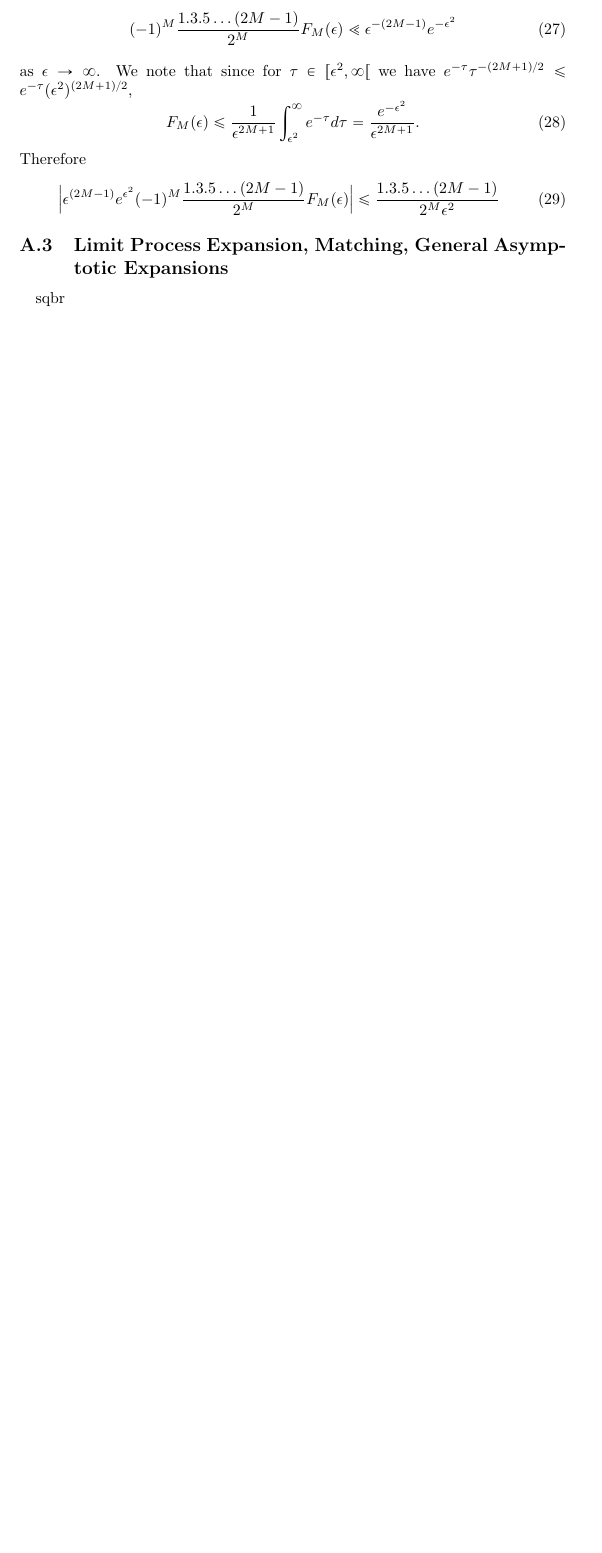
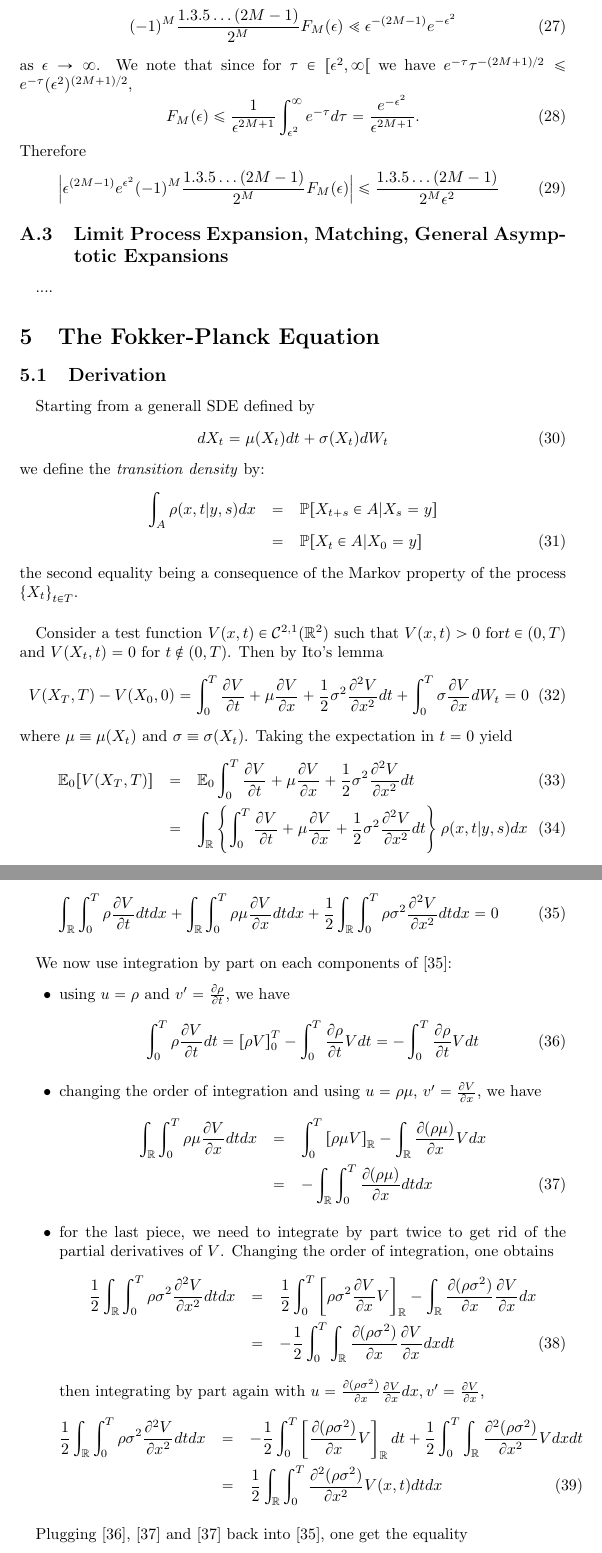
Before and after one commit to vermosen/latexDocuments, a LaTeX document (sabr.tex): part of page 4 of 4 before the commit and two parts of pages 4 and 5 of 5 after it, the two joined at a grey line, cut so that both start at the same text, the shorter picture padded with empty space. Compiled offline with pdfLaTeX.

Commit message:
Update sabr.tex

```diff
--- a/sabr.tex
+++ b/sabr.tex
@@ -198,4 +198,83 @@ Therefore
 \subsection{Limit Process Expansion, Matching, General Asymptotic Expansions}
 \end{appendices}
 %
-\paragraph{} sqbr
+\paragraph{} ....
+%
+\section{The Fokker-Planck Equation}
+%
+\subsection{Derivation}
+%
+\paragraph{} Starting from a generall SDE defined by
+%
+\begin{equation}
+dX_t=\mu(X_t)dt + \sigma(X_t)dW_t
+\end{equation}
+%
+we define the \emph{transition density} by:
+%
+\begin{eqnarray}
+%
+\int_A\rho(x, t\vert y, s)dx & = & \mathbb{P}[X_{t+s}\in A\vert X_s = y]\nonumber\\
+& = & \mathbb{P}[X_t\in A\vert X_0 = y]
+%
+\end{eqnarray}
+%
+the second equality being a consequence of the Markov property of the process $\left\{X_t\right\}_{t\in T}$.
+%
+\paragraph{} Consider a test function $V(x, t)\in\mathcal C^{2, 1}(\mathbb R^2)$ such that $V(x, t)> 0$ for$t\in (0, T)$ and $V(X_t, t) = 0$ for $t\notin (0, T)$. Then by Ito's lemma
+%
+\begin{equation}
+V(X_T, T) - V(X_0, 0) = \int^T_0 \frac{\partial V}{\partial t} + \mu\frac{\partial V}{\partial x} + \frac{1}{2}\sigma^2\frac{\partial^2 V}{\partial x^2}dt + \int^T_0\sigma\frac{\partial V}{\partial x}dW_t = 0
+\end{equation}
+%
+where $\mu\equiv\mu(X_t)$ and $\sigma\equiv\sigma(X_t)$. Taking the expectation in $t=0$ yield
+%
+\begin{eqnarray}
+%
+\mathbb E_0[V(X_T, T)] & = & \mathbb E_0 \int^T_0 \frac{\partial V}{\partial t} + \mu\frac{\partial V}{\partial x} + \frac{1}{2}\sigma^2\frac{\partial^2 V}{\partial x^2}dt\\
+& = & \int_\mathbb R\left\{\int^T_0 \frac{\partial V}{\partial t} + \mu\frac{\partial V}{\partial x} + \frac{1}{2}\sigma^2\frac{\partial^2 V}{\partial x^2}dt\right\}\rho(x, t\vert y, s)dx
+%
+\end{eqnarray}
+%
+which,  can be rewritten as
+%
+\begin{equation}\label{fokker:part}
+\int_\mathbb R\int^T_0 \rho\frac{\partial V}{\partial t}dtdx + \int_\mathbb R\int^T_0 \rho\mu\frac{\partial V}{\partial x}dtdx + \frac{1}{2}\int_\mathbb R\int^T_0 \rho\sigma^2\frac{\partial^2 V}{\partial x^2}dtdx = 0
+\end{equation}
+%
+\paragraph{} We now use integration by part on each components of [\ref{fokker:part}]:
+\begin{itemize}
+\item using $u=\rho$ and $v'=\frac{\partial\rho}{\partial t}$, we have
+%
+\begin{equation}\label{fokker:p1}
+\int^T_0\rho\frac{\partial V}{\partial t}dt = \left[\rho V\right]^T_0 - \int^T_0\frac{\partial\rho}{\partial t}V dt = - \int^T_0\frac{\partial\rho}{\partial t}V dt
+\end{equation}
+%
+\item changing the order of integration and using $u=\rho\mu$, $v'=\frac{\partial V}{\partial x}$, we have
+%
+\begin{eqnarray}\label{fokker:p2}
+\int_\mathbb R\int^T_0 \rho\mu\frac{\partial V}{\partial x}dtdx & = & \int^T_0 \left[\rho\mu V\right]_\mathbb R - \int_\mathbb R\frac{\partial(\rho\mu)}{\partial x}V dx\nonumber\\
+& = & -\int_\mathbb R\int^T_0\frac{\partial(\rho\mu)}{\partial x}dtdx
+\end{eqnarray}
+%
+\item for the last piece, we need to integrate by part twice to get rid of the partial derivatives of $V$. Changing the order of integration, one obtains
+%
+\begin{eqnarray}
+\frac{1}{2}\int_\mathbb R\int^T_0 \rho\sigma^2\frac{\partial^2 V}{\partial x^2}dtdx & = & \frac{1}{2}\int^T_0 \left[\rho\sigma^2 \frac{\partial V}{\partial x}V\right]_\mathbb R - \int_\mathbb R\frac{\partial(\rho\sigma^2)}{\partial x}\frac{\partial V}{\partial x} dx\nonumber\\
+& = & -\frac{1}{2}\int^T_0\int_\mathbb R\frac{\partial (\rho\sigma^2)}{\partial x}\frac{\partial V}{\partial x}dxdt
+\end{eqnarray}
+%
+then integrating by part again with $u=\frac{\partial(\rho\sigma^2)}{\partial x}\frac{\partial V}{\partial x}dx, v'=\frac{\partial V}{\partial x}$,
+%
+\begin{eqnarray}\label{fokker:p3}
+\frac{1}{2}\int_\mathbb R\int^T_0 \rho\sigma^2\frac{\partial^2 V}{\partial x^2}dtdx & = & -\frac{1}{2}\int^T_0 \left[\frac{\partial(\rho\sigma^2)}{\partial x}V \right]_\mathbb R dt + \frac{1}{2}\int^T_0\int_\mathbb R\frac{\partial ^2(\rho\sigma^2)}{\partial x^2}V dxdt\nonumber\\
+& = & \frac{1}{2}\int_\mathbb R\int^T_0\frac{\partial ^2(\rho\sigma^2)}{\partial x^2}V(x, t) dtdx
+\end{eqnarray}
+%
+\end{itemize}
+%
+\paragraph{} Plugging [\ref{fokker:p1}], [\ref{fokker:p2}] and [\ref{fokker:p2}] back into [\ref{fokker:part}], one get the equality
+%
+\begin{equation}
+\int_\mathbb R\int^T_0 V(x, t)\left[-\frac{\partial \rho}{\partial t}-\frac{\partial (\rho\mu)}{\partial x}+\frac{1}{2}\frac{\partial^2(\rho\sigma^2)}{\partial x^2}\right]dtdx = 0
+\end{equation}
```
Also changed, not shown: sabr.tex (15 more changed lines).
